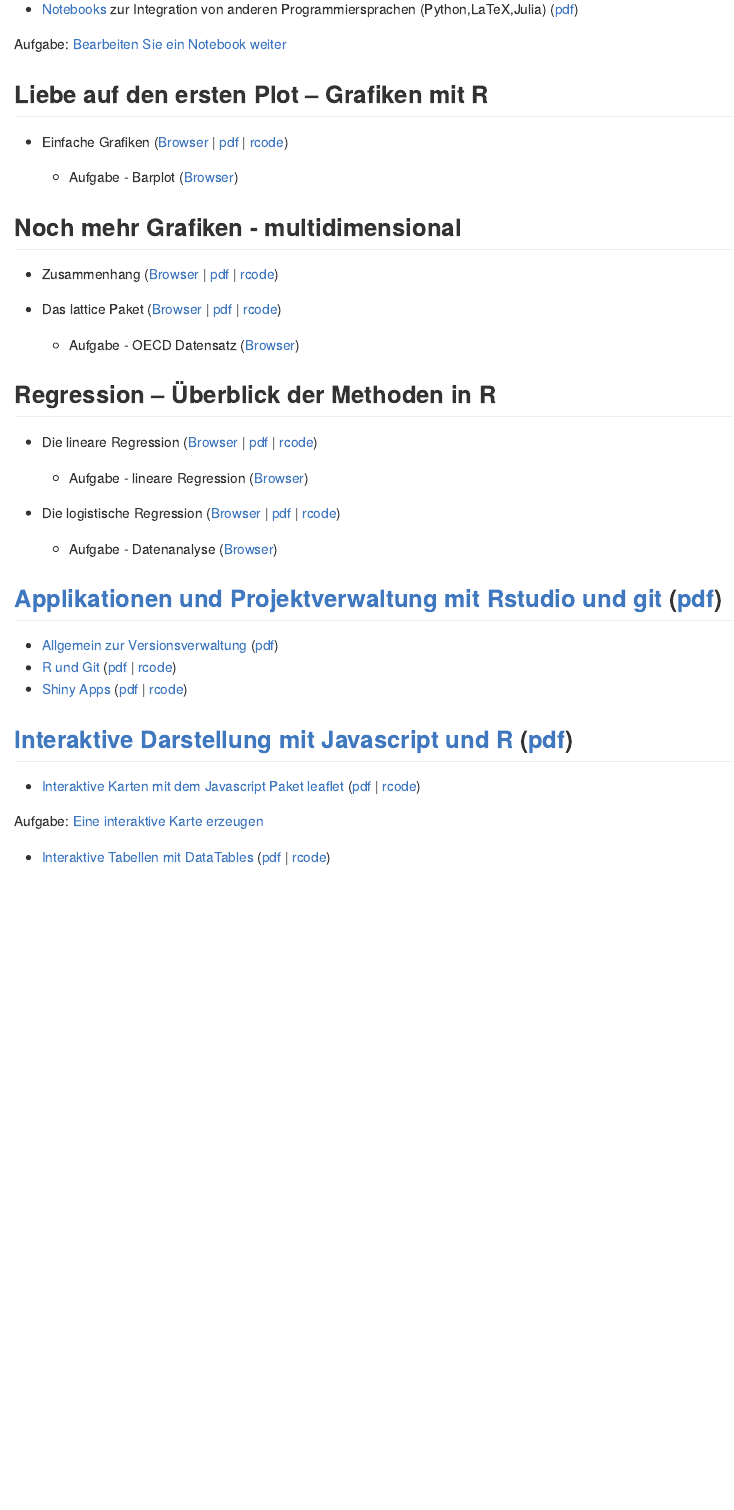
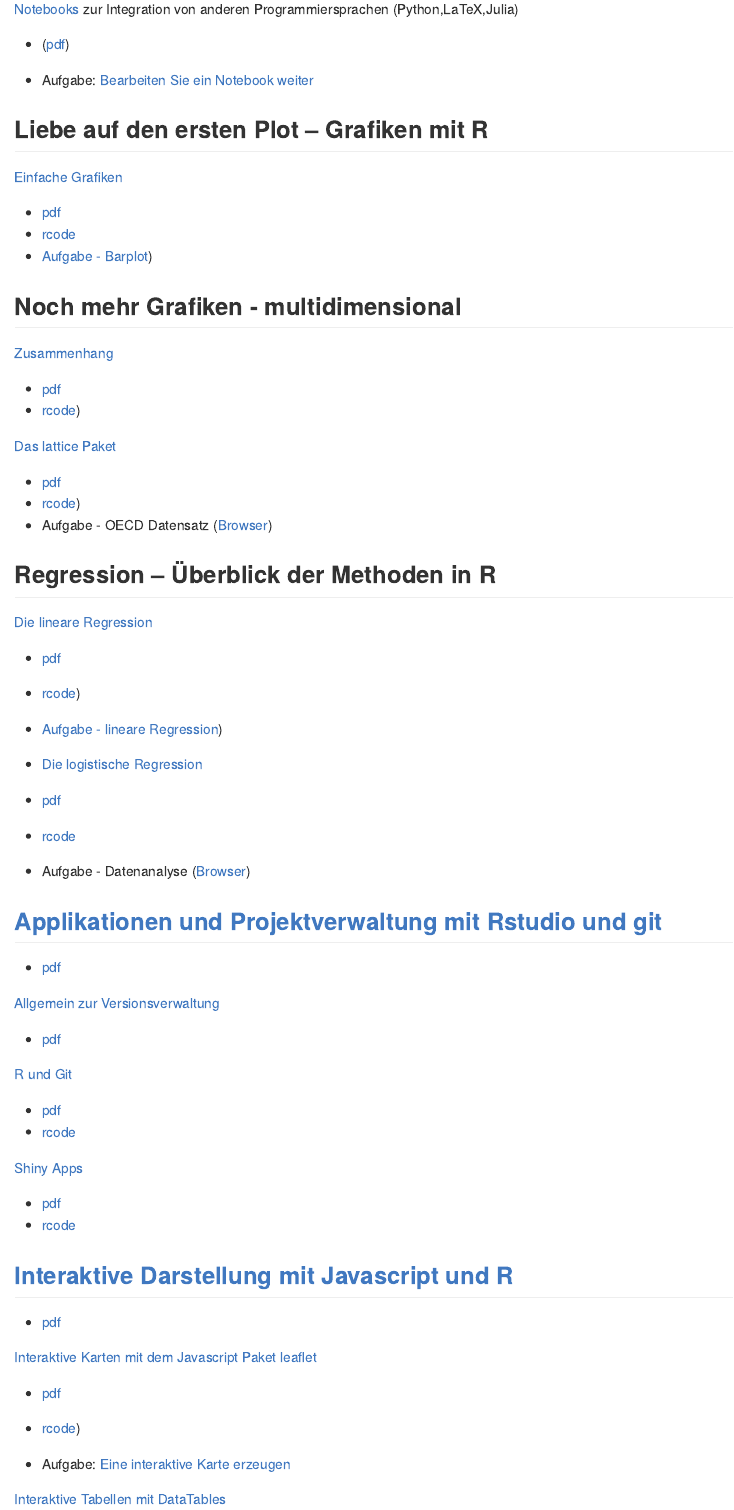
Before and after one commit to Japhilko/RSocialScience, an R Markdown document (index.Rmd): the page in a window 1100 px wide, from 830 px down before the commit and from 950 px down after it, so that both start at the same text. The pictures show the output file index.md that the author committed with the source, drawn offline in the style of GitHub.

Commit message:
update index

```diff
--- a/index.Rmd
+++ b/index.Rmd
@@ -46,3 +43,2 @@ knitr::opts_chunk$set(echo = TRUE)
-- [Notebooks](slides/Notebooks.md) zur Integration von anderen Programmiersprachen (Python,LaTeX,Julia) ([pdf](slides/Notebooks.pdf))
+[Word Dokumente mit R erstellen](slides/R2word.md)
 
-Aufgabe: [Bearbeiten Sie ein Notebook weiter](tutorial/Aufgabe_Notebook.md)
@@ -49,47 +55,68 @@ Aufgabe: [Bearbeiten Sie ein Notebook weiter](tutorial/Aufgabe_Notebook.md)
+[Notebooks](slides/Notebooks.md) zur Integration von anderen Programmiersprachen (Python,LaTeX,Julia)
+
+- ([pdf](slides/Notebooks.pdf))
+
+- Aufgabe: [Bearbeiten Sie ein Notebook weiter](tutorial/Aufgabe_Notebook.md)
 
 
 ## Liebe auf den ersten Plot – Grafiken mit R
 
-- Einfache Grafiken
-([Browser](https://github.com/Japhilko/IntroR/blob/master/2017/slides/EinfacheGrafiken.md) | [pdf](slides/EinfacheGrafiken.pdf) | [rcode](rcode/EinfacheGrafiken.R))
+[Einfache Grafiken](https://github.com/Japhilko/IntroR/blob/master/2017/slides/EinfacheGrafiken.md)
 
-    - Aufgabe - Barplot ([Browser](https://github.com/Japhilko/IntroR/blob/master/2017/tutorial/Aufgabe_Barplot.md))
+- [pdf](slides/EinfacheGrafiken.pdf)
+- [rcode](rcode/EinfacheGrafiken.R)
+- [Aufgabe - Barplot](https://github.com/Japhilko/IntroR/blob/master/2017/tutorial/Aufgabe_Barplot.md))
 
 
 
 ## Noch mehr Grafiken - multidimensional
 
-- Zusammenhang ([Browser](https://github.com/Japhilko/IntroR/blob/master/2017/slides/Multidimensional.md) | [pdf](slides/Multidimensional.pdf) | [rcode](rcode/Multidimensional.R))
+[Zusammenhang](https://github.com/Japhilko/IntroR/blob/master/2017/slides/Multidimensional.md)
 
-- Das lattice Paket ([Browser](https://github.com/Japhilko/IntroR/blob/master/2017/slides/LatticePaket.md) | [pdf](slides/LatticePaket.pdf) | [rcode](rcode/LatticePaket.R))
+- [pdf](slides/Multidimensional.pdf)
+- [rcode](rcode/Multidimensional.R))
 
-    - Aufgabe - OECD Datensatz ([Browser](https://github.com/Japhilko/IntroR/blob/master/2017/slides/Aufgabe_OECDdata.md))
+[Das lattice Paket](https://github.com/Japhilko/IntroR/blob/master/2017/slides/LatticePaket.md)
+
+- [pdf](slides/LatticePaket.pdf)
+- [rcode](rcode/LatticePaket.R))
+- Aufgabe - OECD Datensatz ([Browser](https://github.com/Japhilko/IntroR/blob/master/2017/slides/Aufgabe_OECDdata.md))
 
 
 
 ## Regression – Überblick der Methoden in R
 
-- Die lineare Regression ([Browser](https://github.com/Japhilko/IntroR/blob/master/2017/slides/LineareRegression.md) | [pdf](slides/LineareRegression.pdf) | [rcode](rcode/LineareRegression.R))
+[Die lineare Regression](https://github.com/Japhilko/IntroR/blob/master/2017/slides/LineareRegression.md)
 
-    - Aufgabe - lineare Regression ([Browser](https://github.com/Japhilko/IntroR/blob/master/2017/tutorial/Aufgabe_LineareRegression.md))
+- [pdf](slides/LineareRegression.pdf)
+- [rcode](rcode/LineareRegression.R))
 
-- Die logistische Regression ([Browser](https://github.com/Japhilko/IntroR/blob/master/2017/slides/logistischeRegression.md) | [pdf](slides/logistischeRegression.pdf) | [rcode](rcode/logistischeRegression.R))
+- [Aufgabe - lineare Regression](https://github.com/Japhilko/IntroR/blob/master/2017/tutorial/Aufgabe_LineareRegression.md))
 
-    - Aufgabe - Datenanalyse ([Browser](https://github.com/Japhilko/IntroR/blob/master/2017/tutorial/Aufgabe_Datenanalyse.md))
+- [Die logistische Regression](https://github.com/Japhilko/IntroR/blob/master/2017/slides/logistischeRegression.md)
+
+- [pdf](slides/logistischeRegression.pdf)
+- [rcode](rcode/logistischeRegression.R)
+
+- Aufgabe - Datenanalyse ([Browser](https://github.com/Japhilko/IntroR/blob/master/2017/tutorial/Aufgabe_Datenanalyse.md))
 
 
 
-## [Applikationen und Projektverwaltung mit Rstudio und git](https://github.com/Japhilko/RInterfaces/blob/master/slides/RInterfaces_all2g_5.md) ([pdf](slides/RInterfaces_all2g_5.pdf))
+## [Applikationen und Projektverwaltung mit Rstudio und git](https://github.com/Japhilko/RInterfaces/blob/master/slides/RInterfaces_all2g_5.md)
 
-- [Allgemein zur Versionsverwaltung](slides/Versionsverwaltung.md) ([pdf](slides/Versionsverwaltung.pdf))
-- [R und Git](slides/Rgit.md) ([pdf](slides/Rgit.pdf) | [rcode](rcode/Rgit.R))
-- [Shiny Apps](slides/shiny.md) ([pdf](slides/shiny.pdf) | [rcode](rcode/shiny.R))
+- [pdf](slides/RInterfaces_all2g_5.pdf)
+
+[Allgemein zur Versionsverwaltung](slides/Versionsverwaltung.md)
+
+- [pdf](slides/Versionsverwaltung.pdf)
 
 
-## [Interaktive Darstellung mit Javascript und R](https://github.com/Japhilko/RInterfaces/blob/master/slides/RInterfaces_all2g_3.md) ([pdf](slides/RInterfaces_all2g_3.pdf))
+[R und Git](slides/Rgit.md)
 
--	[Interaktive Karten mit dem Javascript Paket leaflet](https://github.com/Japhilko/RInterfaces/blob/master/slides/leaflet.md) ([pdf](slides/leaflet.pdf) | [rcode](rcode/leaflet.R))
+- [pdf](slides/Rgit.pdf)
+- [rcode](rcode/Rgit.R)
 
-Aufgabe: [Eine interaktive Karte erzeugen](tutorial/Aufgabe_leaflet.md)
+[Shiny Apps](slides/shiny.md)
 
--	[Interaktive Tabellen mit DataTables](https://github.com/Japhilko/RInterfaces/blob/master/slides/DataTables.md) ([pdf](slides/DataTables.pdf) | [rcode](rcode/DataTables.R))
+- [pdf](slides/shiny.pdf)
+- [rcode](rcode/shiny.R)
@@ -98,3 +123,14 @@ Aufgabe: [Eine interaktive Karte erzeugen](tutorial/Aufgabe_leaflet.md)
 
--	[Netzwerkgraphiken mit vis.js](https://github.com/Japhilko/RInterfaces/blob/master/slides/visNetwork.md) ([pdf](slides/visNetwork.pdf) | [rcode](rcode/visNetwork.R))
--	[Das Erstellen von Ablaufdiagrammen mit mermaid](https://github.com/Japhilko/RInterfaces/blob/master/slides/mermaid.md) ([pdf](slides/mermaid.pdf) | [rcode](rcode/mermaid.R))
+
+## [Interaktive Darstellung mit Javascript und R](https://github.com/Japhilko/RInterfaces/blob/master/slides/RInterfaces_all2g_3.md)
+
+- [pdf](slides/RInterfaces_all2g_3.pdf)
+
+[Interaktive Karten mit dem Javascript Paket leaflet](https://github.com/Japhilko/RInterfaces/blob/master/slides/leaflet.md)
+
+- [pdf](slides/leaflet.pdf)
+- [rcode](rcode/leaflet.R))
+
+- Aufgabe: [Eine interaktive Karte erzeugen](tutorial/Aufgabe_leaflet.md)
+
+[Interaktive Tabellen mit DataTables](https://github.com/Japhilko/RInterfaces/blob/master/slides/DataTables.md)
```
Also changed, not shown: index.md, index.Rmd (45 more changed lines).
